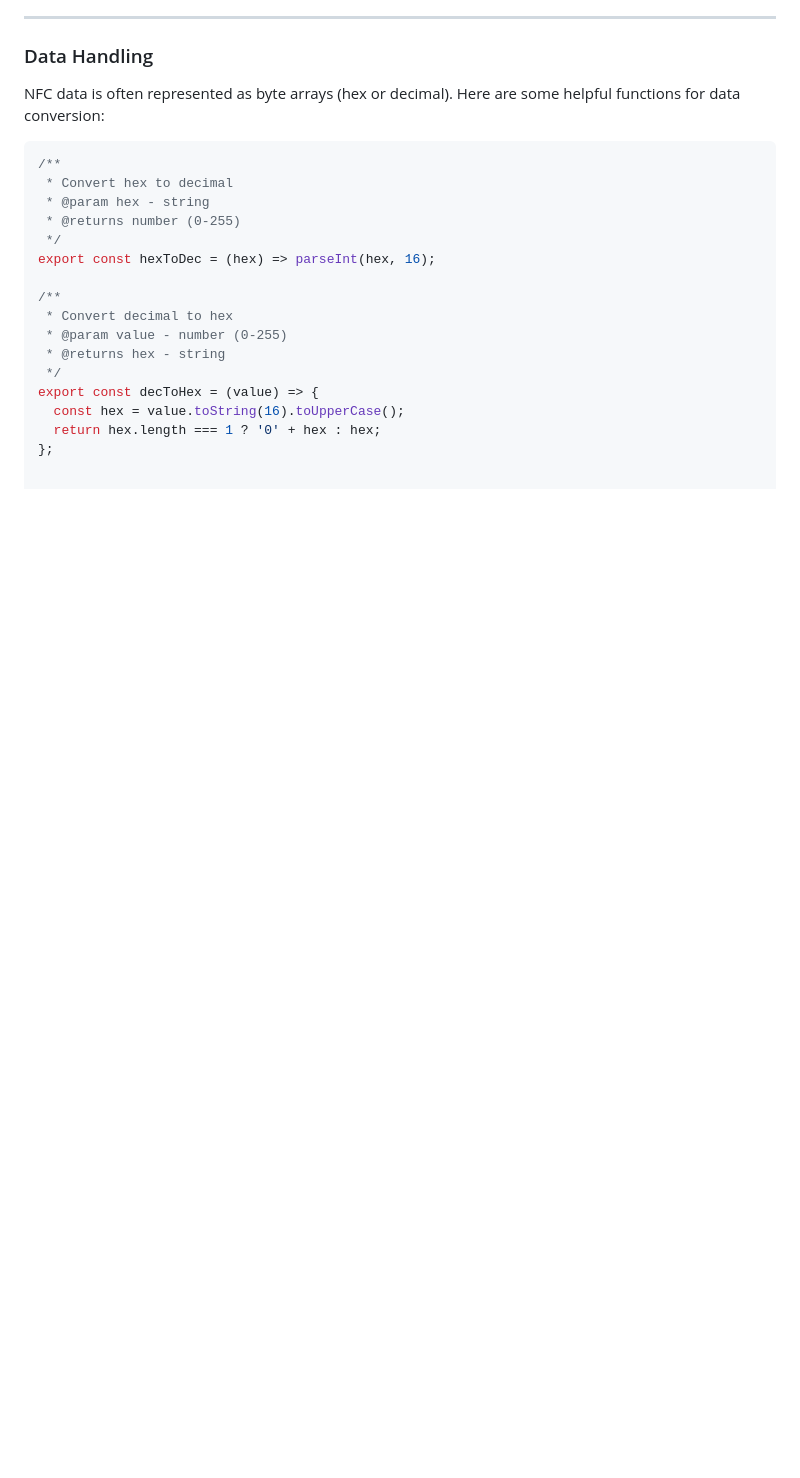
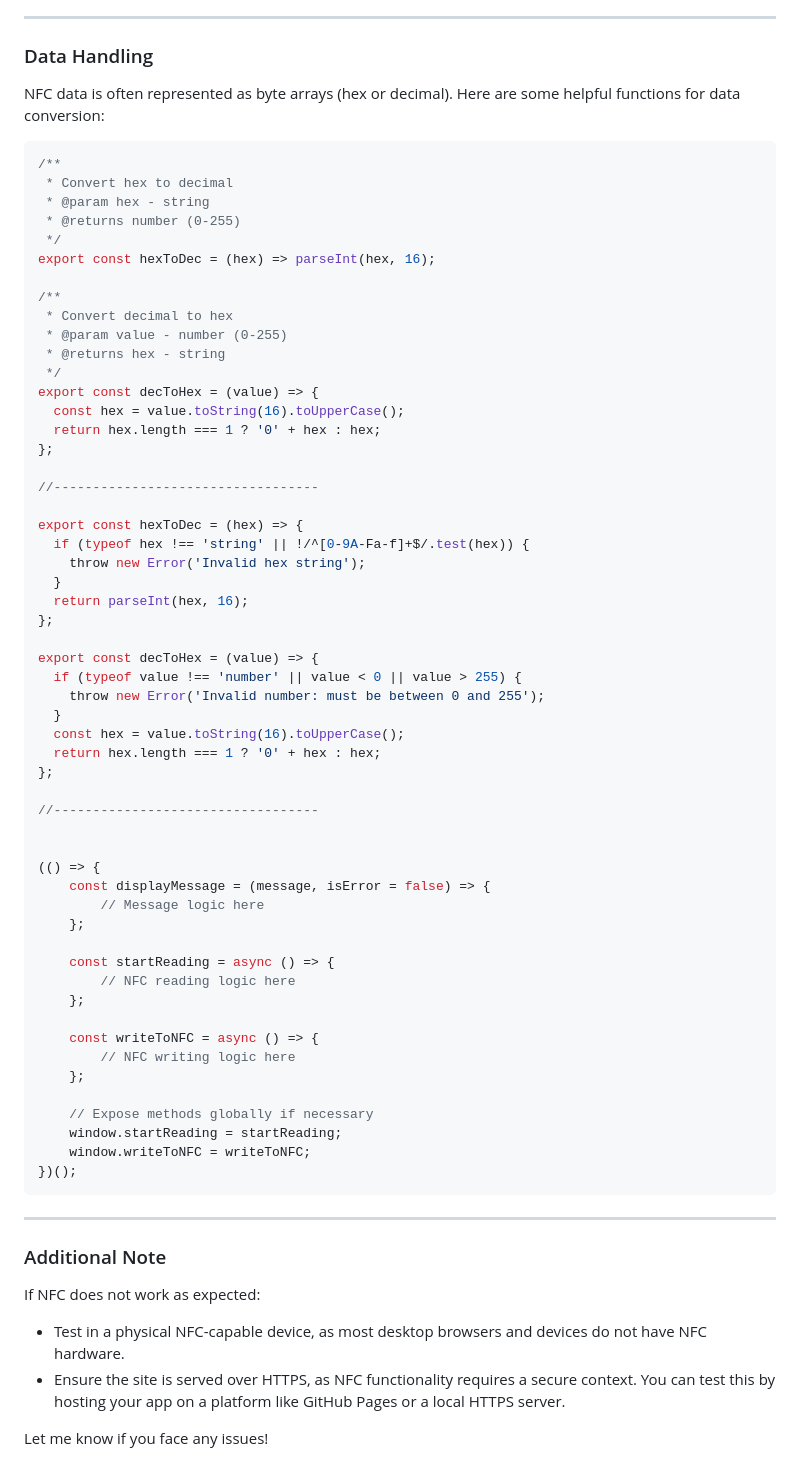
Before and after one commit to Ali-Cheikh/NFC, a Markdown page: README.md, the part around the change. GitHub-like rendering; blank space fills up the shorter version.

````diff
--- a/README.md
+++ b/README.md
@@ -94,3 +94,52 @@ export const decToHex = (value) => {
   const hex = value.toString(16).toUpperCase();
   return hex.length === 1 ? '0' + hex : hex;
 };
+
+//----------------------------------
+
+export const hexToDec = (hex) => {
+  if (typeof hex !== 'string' || !/^[0-9A-Fa-f]+$/.test(hex)) {
+    throw new Error('Invalid hex string');
+  }
+  return parseInt(hex, 16);
+};
+
+export const decToHex = (value) => {
+  if (typeof value !== 'number' || value < 0 || value > 255) {
+    throw new Error('Invalid number: must be between 0 and 255');
+  }
+  const hex = value.toString(16).toUpperCase();
+  return hex.length === 1 ? '0' + hex : hex;
+};
+
+//----------------------------------
+
+
+(() => {
+    const displayMessage = (message, isError = false) => {
+        // Message logic here
+    };
+
+    const startReading = async () => {
+        // NFC reading logic here
+    };
+
+    const writeToNFC = async () => {
+        // NFC writing logic here
+    };
+
+    // Expose methods globally if necessary
+    window.startReading = startReading;
+    window.writeToNFC = writeToNFC;
+})();
+```
+
+---
+
+### Additional Note
+If NFC does not work as expected:
+
+- Test in a physical NFC-capable device, as most desktop browsers and devices do not have NFC hardware.
+- Ensure the site is served over HTTPS, as NFC functionality requires a secure context. You can test this by hosting your app on a platform like GitHub Pages or a local HTTPS server.
+
+Let me know if you face any issues!
````
